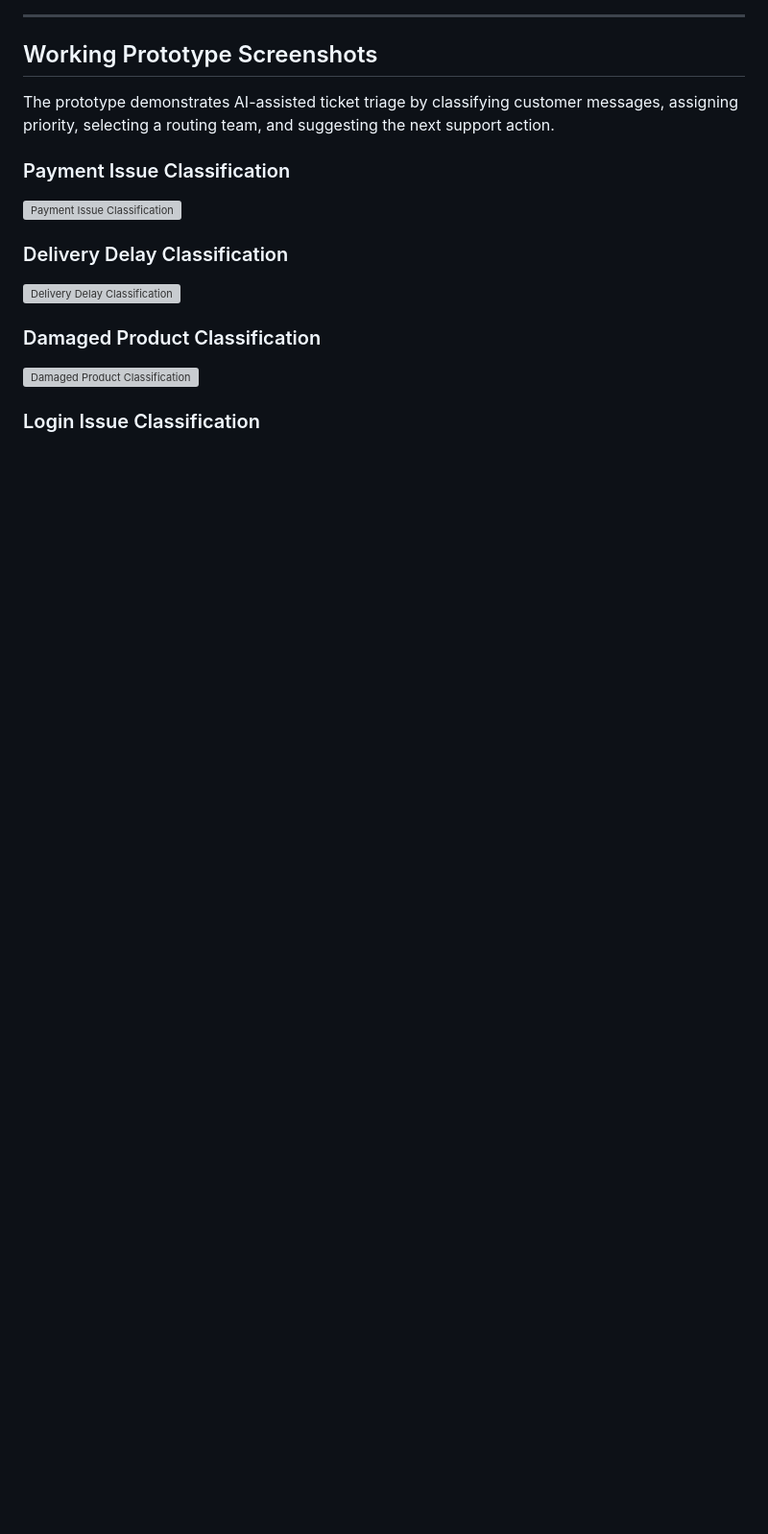
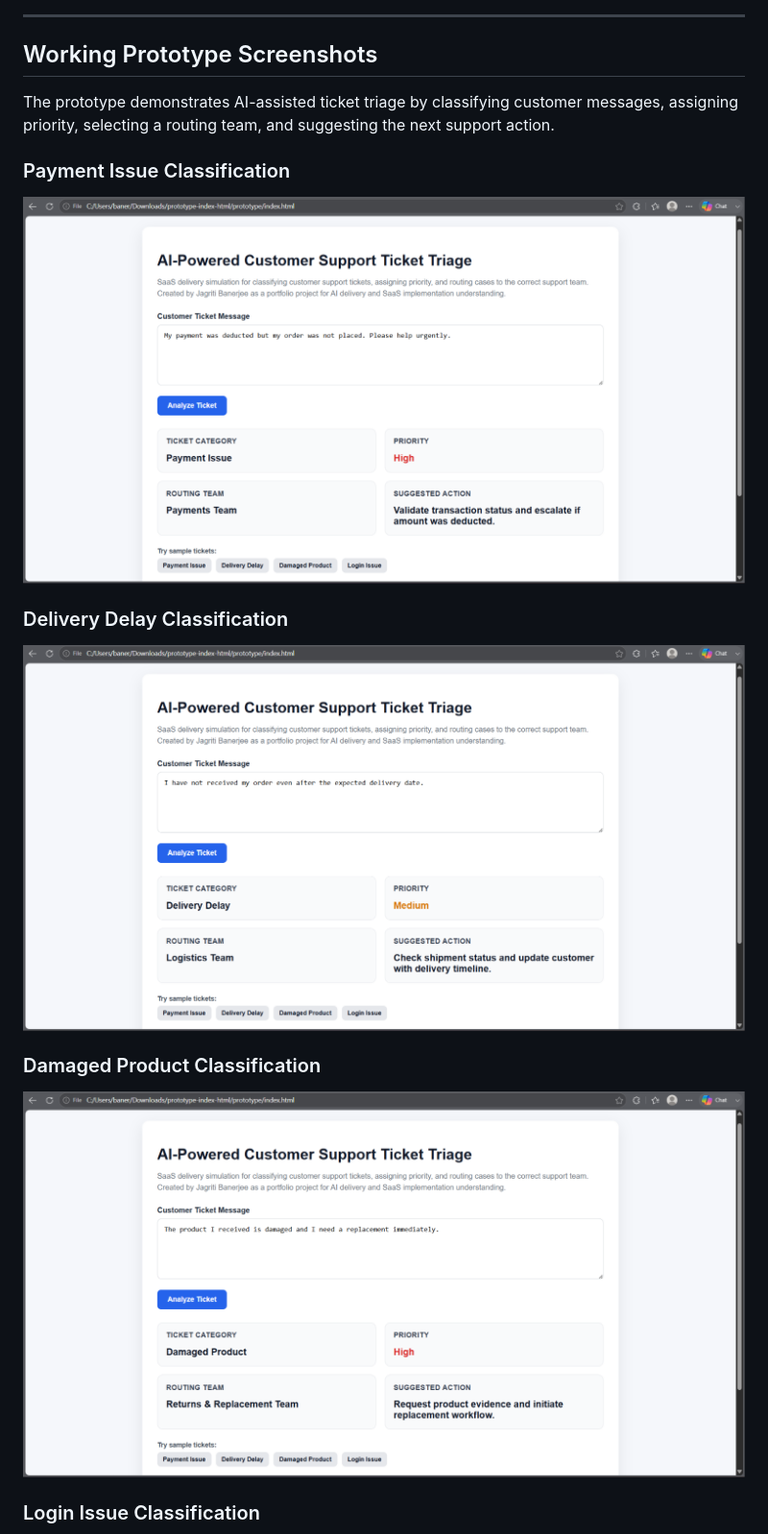
Before and after one commit to Jazz00001/Ticket-Triage-Delivery, a Markdown page: README.md, the part around one of its changes. Shown at 96% size. GitHub-like rendering; blank space fills up the shorter version; grey boxes are pictures that could not be loaded.

```diff
--- a/README.md
+++ b/README.md
@@ -211,15 +211,15 @@ The prototype demonstrates AI-assisted ticket triage by classifying customer mes
 
 ### Payment Issue Classification
 
-![Payment Issue Classification](screenshots/ticket-analysis-payment-issue.png)
+![Payment Issue Classification](evidence/ticket_analysis_payment_issue.png)
 
 ### Delivery Delay Classification
 
-![Delivery Delay Classification](screenshots/ticket-analysis-delivery-delay.png)
+![Delivery Delay Classification](evidence/ticket_analysis_delivery_delay.png)
 
 ### Damaged Product Classification
 
-![Damaged Product Classification](screenshots/ticket-analysis-damaged-product.png)
+![Damaged Product Classification](evidence/ticket_analysis_damaged_product.png)
 
 ### Login Issue Classification
 
```
Also changed, not shown: other parts of README.md (+5 -5 lines).
